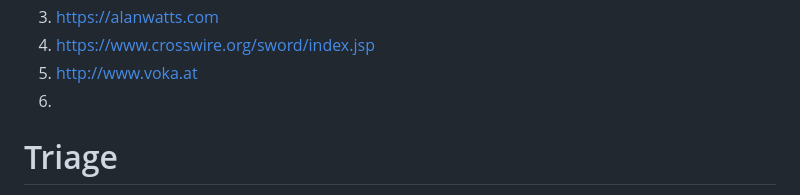
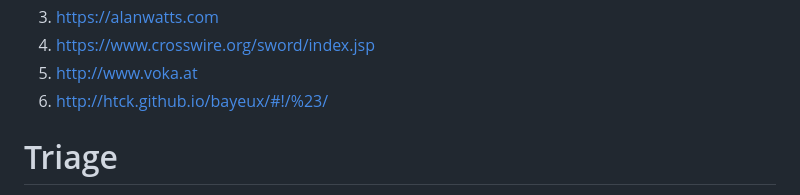
Before and after one commit to galaxia4Eva/galaxia4Eva, a Markdown page: notes/reading-lists/Religion, folklore and popular culture.md, the part around the change. Rendered like a GitHub page.

```diff
--- a/notes/reading-lists/Religion, folklore and popular culture.md
+++ b/notes/reading-lists/Religion, folklore and popular culture.md
@@ -13,7 +13,7 @@
 3. https://alanwatts.com
 4. https://www.crosswire.org/sword/index.jsp
 5. http://www.voka.at
-6.
+6. http://htck.github.io/bayeux/#!/%23/
 
 # Triage
 1. https://en.m.wikipedia.org/wiki/Let_It_Bleed
```
Also changed, not shown: notes/reading-lists/Natural sciences.md (+1 -1 lines), notes/reading-lists/Working Environment.md (+13 -10 lines).
